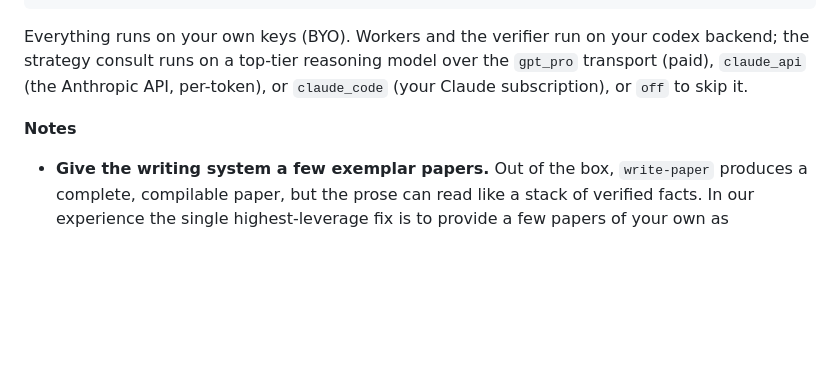
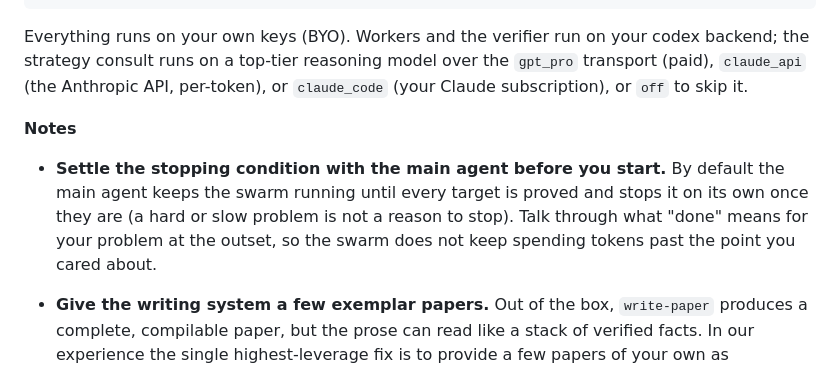
Before and after one commit to frenzymath/Danus, a Markdown page: README.md, the part around the change. GitHub-like rendering; blank space fills up the shorter version.

Commit message:
readme: note to settle the stopping condition with the main agent up front
The main agent now stops the swarm on judged completion; a run can otherwise
keep proving until every target is done. Tell users to agree on what 'done'
means at the start to avoid spending tokens past what they wanted.

```diff
--- a/README.md
+++ b/README.md
@@ -118,6 +118,12 @@ transport (paid), `claude_api` (the Anthropic API, per-token), or `claude_code`
 
 **Notes**
 
+- **Settle the stopping condition with the main agent before you start.** By
+  default the main agent keeps the swarm running until every target is proved and
+  stops it on its own once they are (a hard or slow problem is not a reason to
+  stop). Talk through what "done" means for your problem at the outset, so the swarm
+  does not keep spending tokens past the point you cared about.
+
 - **Give the writing system a few exemplar papers.** Out of the box, `write-paper`
   produces a complete, compilable paper, but the prose can read like a stack of
   verified facts. In our experience the single highest-leverage fix is to provide
```
